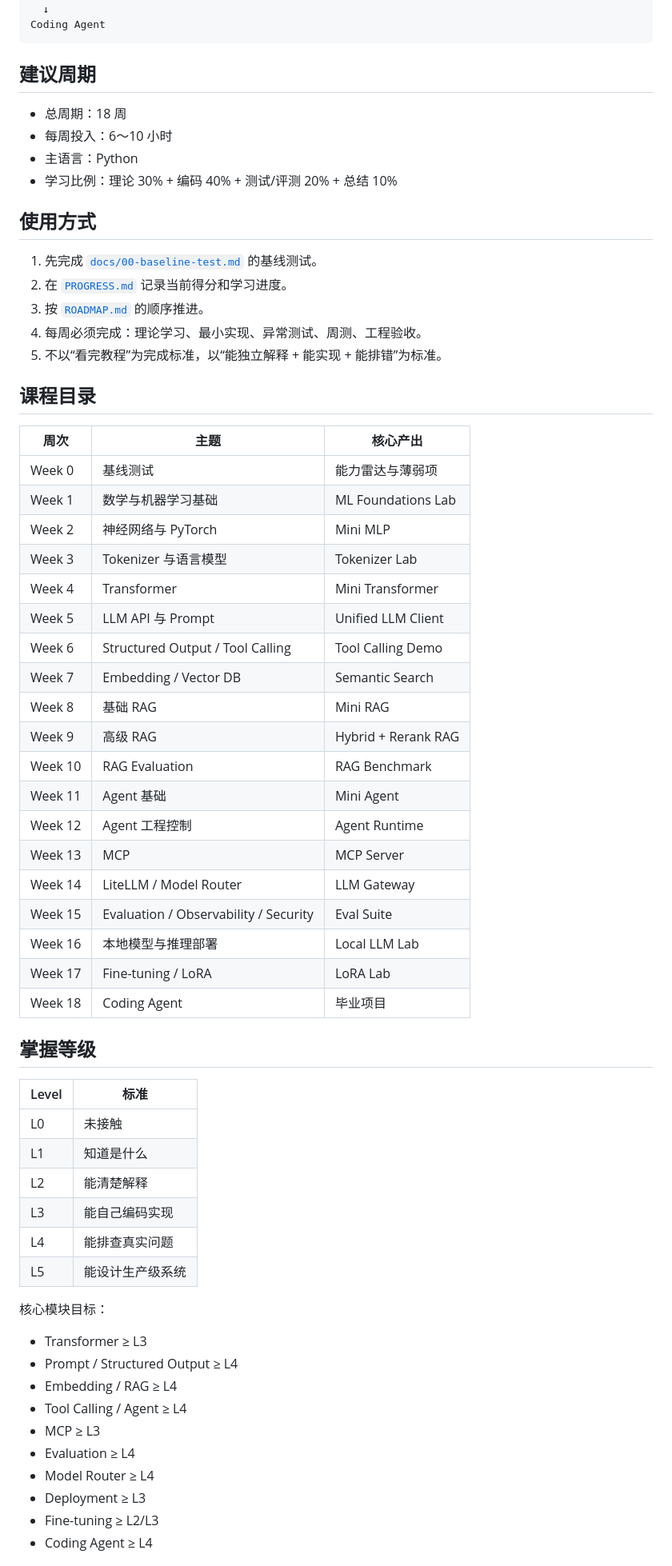
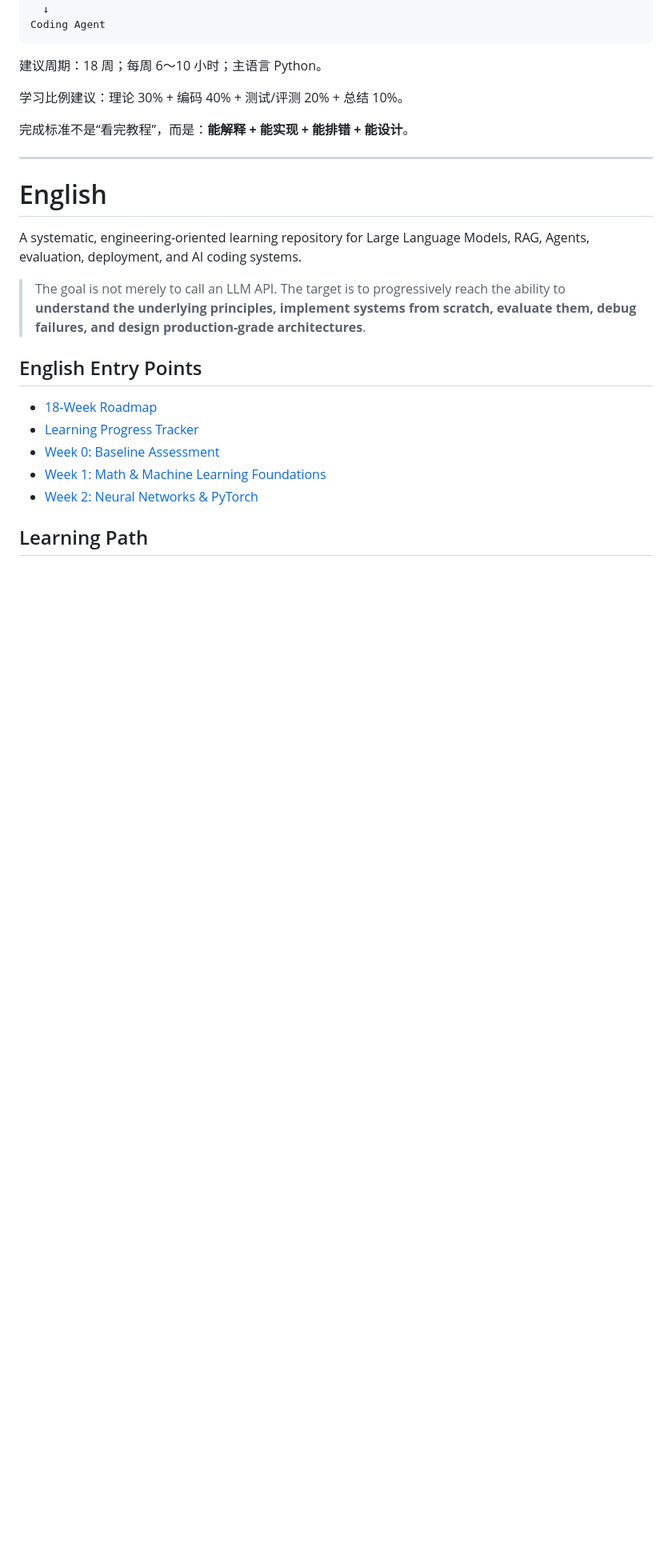
Before and after one commit to Azurefly/llm-engineering-learning, a Markdown page: README.md, the part around one of its changes. Shown at 80% size. GitHub-like rendering; blank space fills up the shorter version.

Commit message:
make repository bilingual Chinese and English

````diff
--- a/README.md
+++ b/README.md
@@ -38,66 +52,27 @@ Fine-tuning / LoRA
 Coding Agent
 ```
 
-## 建议周期
+建议周期：18 周；每周 6～10 小时；主语言 Python。
 
-- 总周期：18 周
-- 每周投入：6～10 小时
-- 主语言：Python
-- 学习比例：理论 30% + 编码 40% + 测试/评测 20% + 总结 10%
+学习比例建议：理论 30% + 编码 40% + 测试/评测 20% + 总结 10%。
 
-## 使用方式
+完成标准不是“看完教程”，而是：**能解释 + 能实现 + 能排错 + 能设计**。
 
-1. 先完成 [`docs/00-baseline-test.md`](docs/00-baseline-test.md) 的基线测试。
-2. 在 [`PROGRESS.md`](PROGRESS.md) 记录当前得分和学习进度。
-3. 按 [`ROADMAP.md`](ROADMAP.md) 的顺序推进。
-4. 每周必须完成：理论学习、最小实现、异常测试、周测、工程验收。
-5. 不以“看完教程”为完成标准，以“能独立解释 + 能实现 + 能排错”为标准。
+---
 
-## 课程目录
+# English
 
-| 周次 | 主题 | 核心产出 |
-|---|---|---|
-| Week 0 | 基线测试 | 能力雷达与薄弱项 |
-| Week 1 | 数学与机器学习基础 | ML Foundations Lab |
-| Week 2 | 神经网络与 PyTorch | Mini MLP |
-| Week 3 | Tokenizer 与语言模型 | Tokenizer Lab |
-| Week 4 | Transformer | Mini Transformer |
-| Week 5 | LLM API 与 Prompt | Unified LLM Client |
-| Week 6 | Structured Output / Tool Calling | Tool Calling Demo |
-| Week 7 | Embedding / Vector DB | Semantic Search |
-| Week 8 | 基础 RAG | Mini RAG |
-| Week 9 | 高级 RAG | Hybrid + Rerank RAG |
-| Week 10 | RAG Evaluation | RAG Benchmark |
-| Week 11 | Agent 基础 | Mini Agent |
-| Week 12 | Agent 工程控制 | Agent Runtime |
-| Week 13 | MCP | MCP Server |
-| Week 14 | LiteLLM / Model Router | LLM Gateway |
-| Week 15 | Evaluation / Observability / Security | Eval Suite |
-| Week 16 | 本地模型与推理部署 | Local LLM Lab |
-| Week 17 | Fine-tuning / LoRA | LoRA Lab |
-| Week 18 | Coding Agent | 毕业项目 |
+A systematic, engineering-oriented learning repository for Large Language Models, RAG, Agents, evaluation, deployment, and AI coding systems.
 
-## 掌握等级
+> The goal is not merely to call an LLM API. The target is to progressively reach the ability to **understand the underlying principles, implement systems from scratch, evaluate them, debug failures, and design production-grade architectures**.
 
-| Level | 标准 |
-|---|---|
-| L0 | 未接触 |
-| L1 | 知道是什么 |
-| L2 | 能清楚解释 |
-| L3 | 能自己编码实现 |
-| L4 | 能排查真实问题 |
-| L5 | 能设计生产级系统 |
+## English Entry Points
 
-核心模块目标：
+- [18-Week Roadmap](ROADMAP.en.md)
+- [Learning Progress Tracker](PROGRESS.en.md)
+- [Week 0: Baseline Assessment](docs/00-baseline-test.en.md)
+- [Week 1: Math & Machine Learning Foundations](docs/week01-ml-foundations.en.md)
+- [Week 2: Neural Networks & PyTorch](docs/week02-neural-network-pytorch.en.md)
 
-- Transformer ≥ L3
-- Prompt / Structured Output ≥ L4
-- Embedding / RAG ≥ L4
-- Tool Calling / Agent ≥ L4
-- MCP ≥ L3
-- Evaluation ≥ L4
-- Model Router ≥ L4
-- Deployment ≥ L3
-- Fine-tuning ≥ L2/L3
-- Coding Agent ≥ L4
+## Learning Path
 
````
Also changed, not shown: other parts of README.md (+71 -21 lines).
